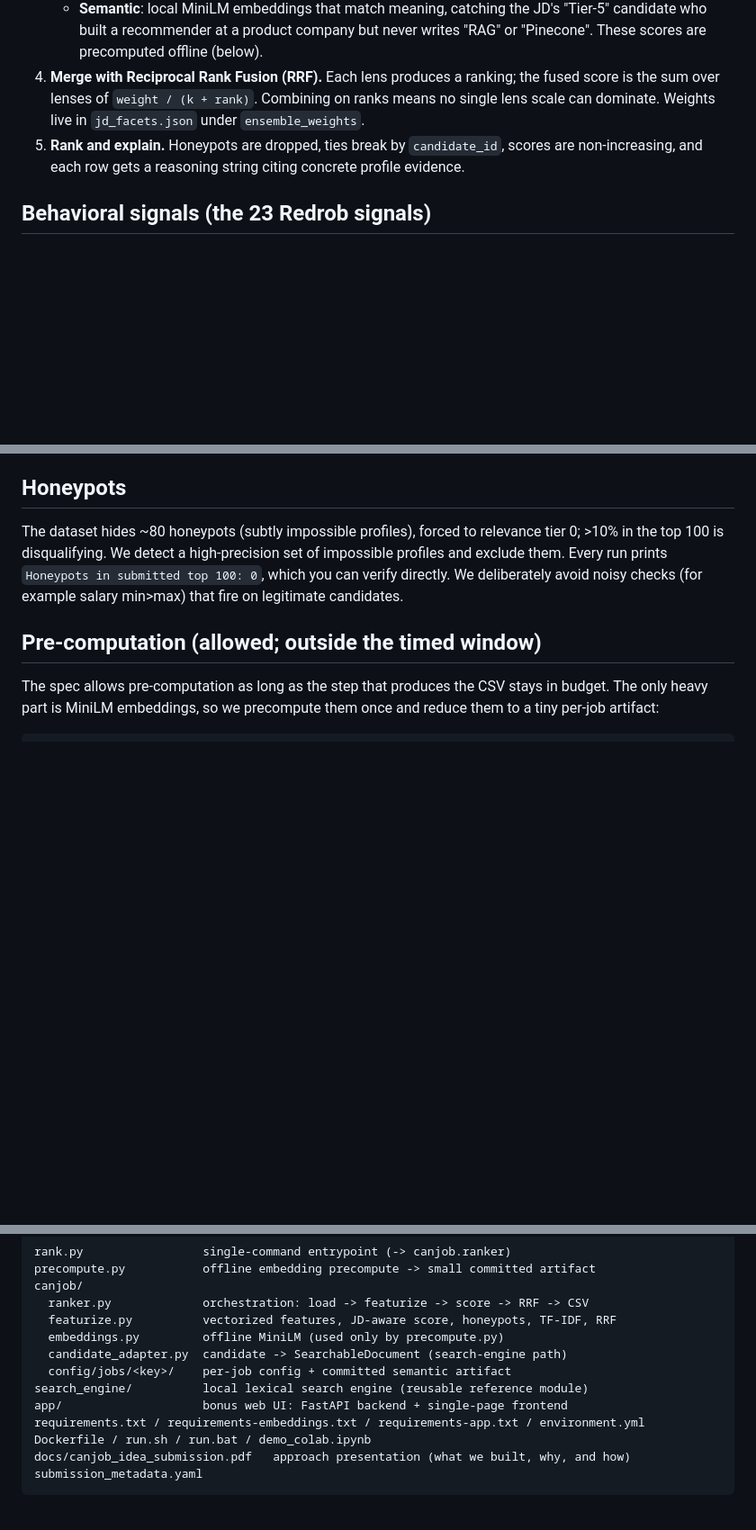
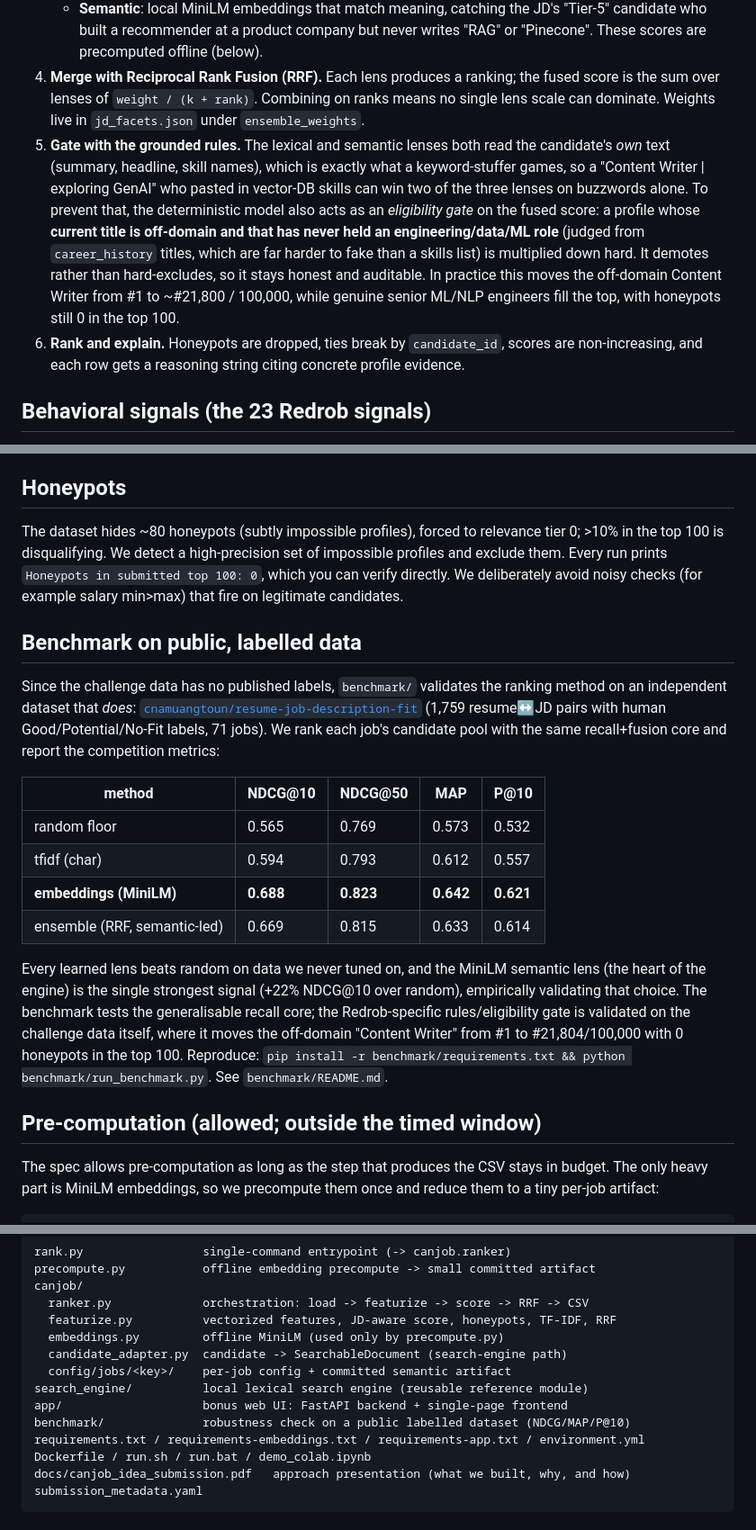
Before and after one commit to NavpreetDevpuri/canjob, a Markdown page: README.md, 3 parts joined by grey strips. Shown at 90% size. GitHub-like rendering; blank space fills up the shorter version.

```diff
--- a/README.md
+++ b/README.md
@@ -43,7 +43,8 @@ One vectorized pipeline (pandas, numpy, scikit-learn), no per-row Python loops.
    - **Lexical**: several focused TF-IDF queries (retrieval, ranking/eval, full JD) for keyword recall, instead of one blurry mega-query.
    - **Semantic**: local MiniLM embeddings that match meaning, catching the JD's "Tier-5" candidate who built a recommender at a product company but never writes "RAG" or "Pinecone". These scores are precomputed offline (below).
 4. **Merge with Reciprocal Rank Fusion (RRF).** Each lens produces a ranking; the fused score is the sum over lenses of `weight / (k + rank)`. Combining on ranks means no single lens scale can dominate. Weights live in `jd_facets.json` under `ensemble_weights`.
-5. **Rank and explain.** Honeypots are dropped, ties break by `candidate_id`, scores are non-increasing, and each row gets a reasoning string citing concrete profile evidence.
+5. **Gate with the grounded rules.** The lexical and semantic lenses both read the candidate's *own* text (summary, headline, skill names), which is exactly what a keyword-stuffer games, so a "Content Writer | exploring GenAI" who pasted in vector-DB skills can win two of the three lenses on buzzwords alone. To prevent that, the deterministic model also acts as an *eligibility gate* on the fused score: a profile whose **current title is off-domain and that has never held an engineering/data/ML role** (judged from `career_history` titles, which are far harder to fake than a skills list) is multiplied down hard. It demotes rather than hard-excludes, so it stays honest and auditable. In practice this moves the off-domain Content Writer from #1 to ~#21,800 / 100,000, while genuine senior ML/NLP engineers fill the top, with honeypots still 0 in the top 100.
+6. **Rank and explain.** Honeypots are dropped, ties break by `candidate_id`, scores are non-increasing, and each row gets a reasoning string citing concrete profile evidence.
 
 ## Behavioral signals (the 23 Redrob signals)
 
@@ -52,6 +53,28 @@ The JD is explicit that a perfect-on-paper candidate who is unreachable is not a
 ## Honeypots
 
 The dataset hides ~80 honeypots (subtly impossible profiles), forced to relevance tier 0; >10% in the top 100 is disqualifying. We detect a high-precision set of impossible profiles and exclude them. Every run prints `Honeypots in submitted top 100: 0`, which you can verify directly. We deliberately avoid noisy checks (for example salary min>max) that fire on legitimate candidates.
+
+## Benchmark on public, labelled data
+
+Since the challenge data has no published labels, `benchmark/` validates the ranking
+method on an independent dataset that *does*:
+[`cnamuangtoun/resume-job-description-fit`](https://huggingface.co/datasets/cnamuangtoun/resume-job-description-fit)
+(1,759 resume↔JD pairs with human Good/Potential/No-Fit labels, 71 jobs). We rank each
+job's candidate pool with the same recall+fusion core and report the competition metrics:
+
+| method | NDCG@10 | NDCG@50 | MAP | P@10 |
+|---|---|---|---|---|
+| random floor | 0.565 | 0.769 | 0.573 | 0.532 |
+| tfidf (char) | 0.594 | 0.793 | 0.612 | 0.557 |
+| **embeddings (MiniLM)** | **0.688** | **0.823** | **0.642** | **0.621** |
+| ensemble (RRF, semantic-led) | 0.669 | 0.815 | 0.633 | 0.614 |
+
+Every learned lens beats random on data we never tuned on, and the MiniLM semantic lens
+(the heart of the engine) is the single strongest signal (+22% NDCG@10 over random),
+empirically validating that choice. The benchmark tests the generalisable recall core;
+the Redrob-specific rules/eligibility gate is validated on the challenge data itself,
+where it moves the off-domain "Content Writer" from #1 to #21,804/100,000 with 0
+honeypots in the top 100. Reproduce: `pip install -r benchmark/requirements.txt && python benchmark/run_benchmark.py`. See `benchmark/README.md`.
 
 ## Pre-computation (allowed; outside the timed window)
 
@@ -133,6 +166,7 @@ canjob/
   config/jobs/<key>/    per-job config + committed semantic artifact
 search_engine/          local lexical search engine (reusable reference module)
 app/                    bonus web UI: FastAPI backend + single-page frontend
+benchmark/              robustness check on a public labelled dataset (NDCG/MAP/P@10)
 requirements.txt / requirements-embeddings.txt / requirements-app.txt / environment.yml
 Dockerfile / run.sh / run.bat / demo_colab.ipynb
 docs/canjob_idea_submission.pdf   approach presentation (what we built, why, and how)
```
Also changed, not shown: other parts of README.md (+11 -1 lines), benchmark/README.md (added, +61 -0 lines), docs/ui_candidates.png (added), docs/ui_runmodal.png (added), docs/ui_screenshot.png, 10 other files.
